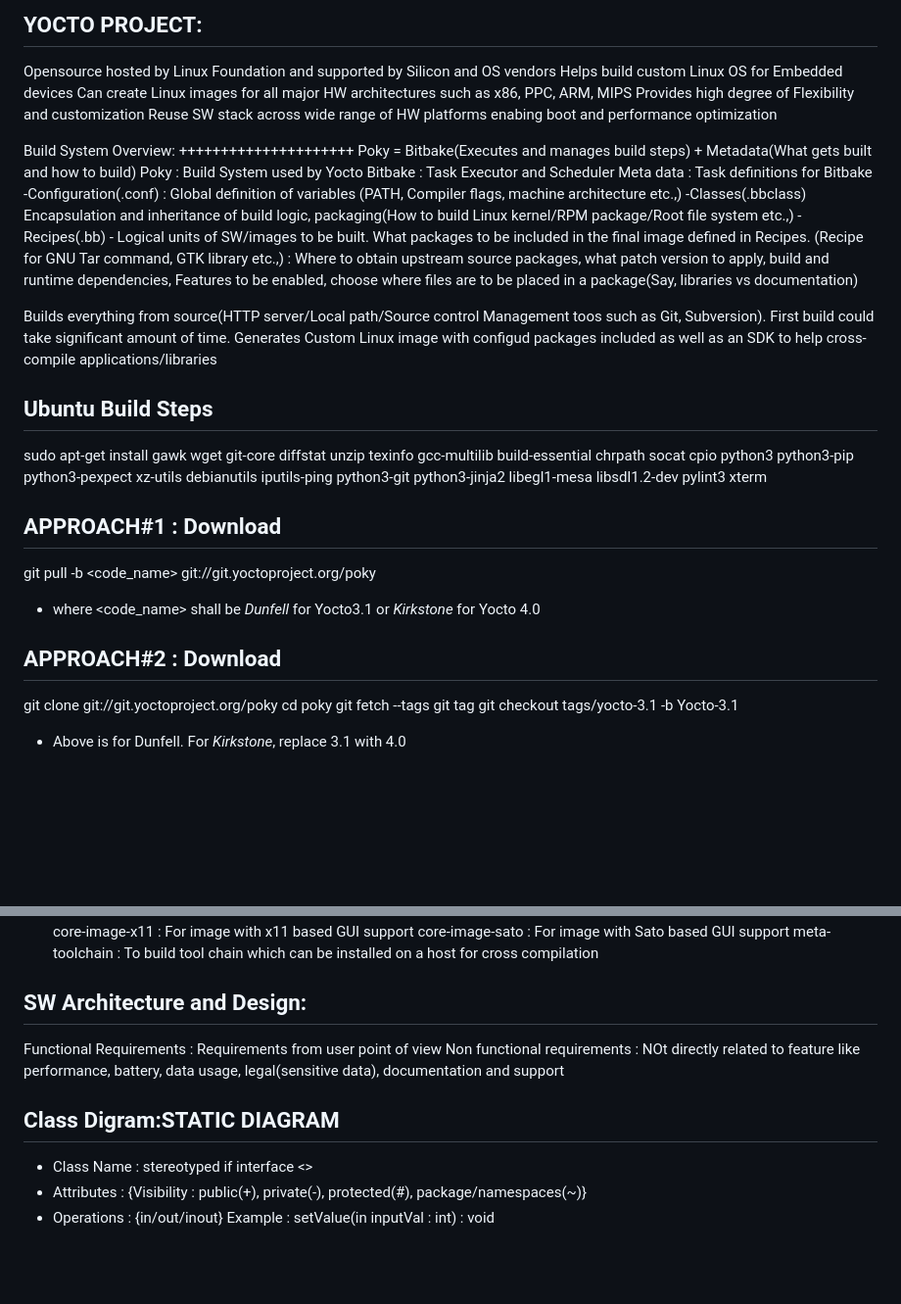
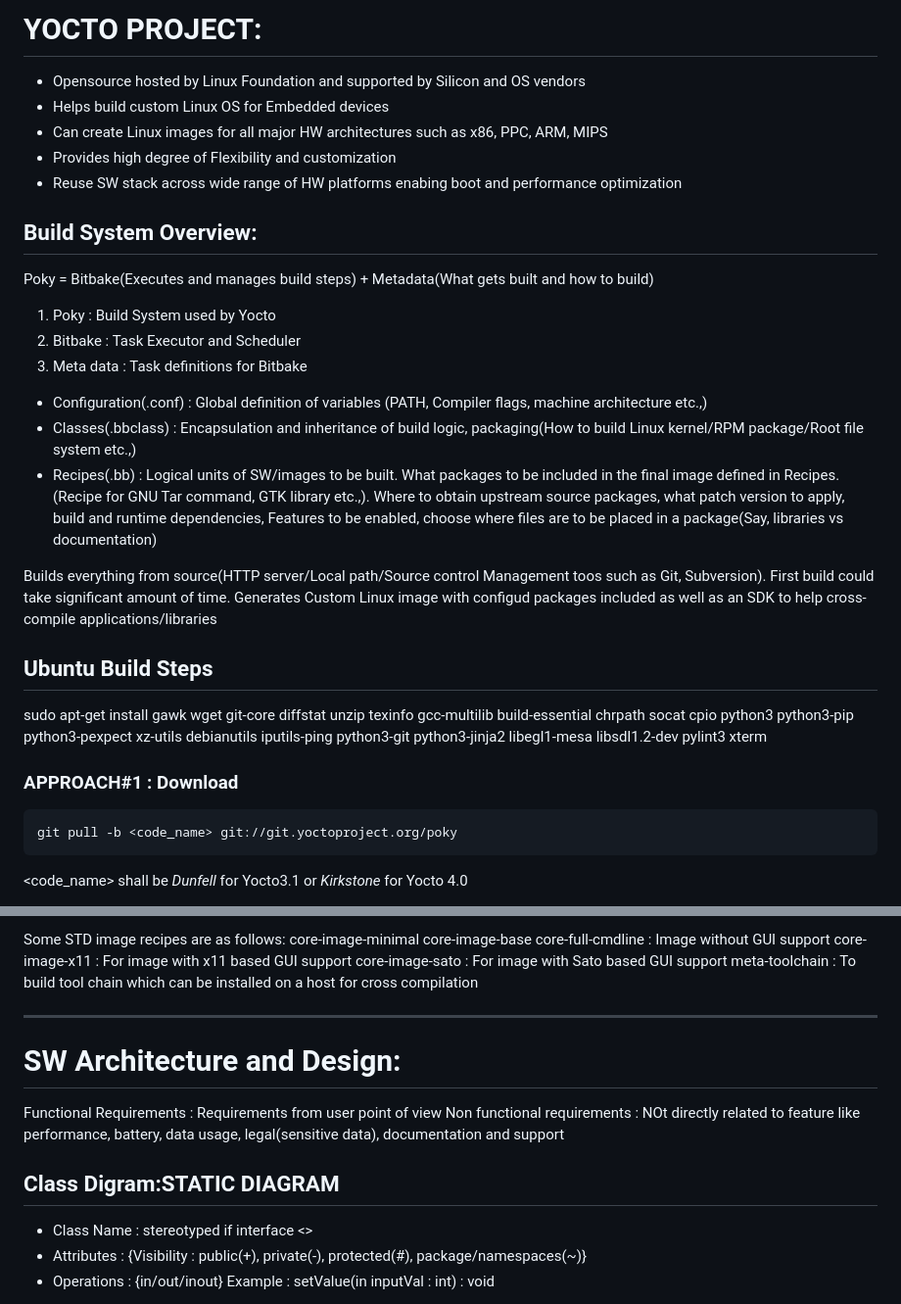
Before and after one commit to JayaPrakash-P/wsl-repository, a Markdown page: Notes/README.md, 2 parts joined by grey strips. Shown at 98% size. GitHub-like rendering; blank space fills up the shorter version.

```diff
--- a/Notes/README.md
+++ b/Notes/README.md
@@ -1,39 +1,32 @@
-YOCTO PROJECT:
---------------
-Opensource hosted by Linux Foundation and supported by Silicon and OS vendors
-Helps build custom Linux OS for Embedded devices
-Can create Linux images for all major HW architectures such as x86, PPC, ARM, MIPS
-Provides high degree of Flexibility and customization
-Reuse SW stack across wide range of HW platforms enabing boot and performance optimization
+# YOCTO PROJECT:
 
-Build System Overview:
-+++++++++++++++++++++
+- Opensource hosted by Linux Foundation and supported by Silicon and OS vendors
+- Helps build custom Linux OS for Embedded devices
+- Can create Linux images for all major HW architectures such as x86, PPC, ARM, MIPS
+- Provides high degree of Flexibility and customization
+- Reuse SW stack across wide range of HW platforms enabing boot and performance optimization
+
+## Build System Overview:
+
 Poky = Bitbake(Executes and manages build steps) + Metadata(What gets built and how to build)
-Poky      : Build System used by Yocto
-Bitbake   : Task Executor and Scheduler
-Meta data : Task definitions for Bitbake
-	-Configuration(.conf) : Global definition of variables (PATH, Compiler flags, machine architecture etc.,)
-	-Classes(.bbclass) Encapsulation and inheritance of build logic, packaging(How to build Linux kernel/RPM package/Root file system etc.,)
-	-Recipes(.bb) - Logical units of SW/images to be built. What packages to be included in the final image defined in Recipes. (Recipe for GNU Tar command, GTK library etc.,) : Where to obtain upstream source packages, what patch version to apply, build and runtime dependencies, Features to be enabled, choose where files are to be placed in a package(Say, libraries vs documentation)
+
+1. Poky      : Build System used by Yocto
+2. Bitbake   : Task Executor and Scheduler
+3. Meta data : Task definitions for Bitbake
+
+  - Configuration(.conf) : Global definition of variables (PATH, Compiler flags, machine architecture etc.,)
+  - Classes(.bbclass) : Encapsulation and inheritance of build logic, packaging(How to build Linux kernel/RPM package/Root file system etc.,)
+  - Recipes(.bb) : Logical units of SW/images to be built. What packages to be included in the final image defined in Recipes. (Recipe for GNU Tar command, GTK library etc.,). Where to obtain upstream source packages, what patch version to apply, build and runtime dependencies, Features to be enabled, choose where files are to be placed in a package(Say, libraries vs documentation)
 
 Builds everything from source(HTTP server/Local path/Source control Management toos such as Git, Subversion). First build could take significant amount of time.
 Generates Custom Linux image with configud packages included as well as an SDK to help cross-compile applications/libraries
 
-Ubuntu Build Steps
-------------------
+## Ubuntu Build Steps
+
 sudo apt-get install gawk wget git-core diffstat unzip texinfo gcc-multilib build-essential chrpath socat cpio python3 python3-pip python3-pexpect xz-utils debianutils iputils-ping python3-git python3-jinja2 libegl1-mesa libsdl1.2-dev pylint3 xterm
 
-APPROACH#1 : Download
----------------------
-git pull -b <code_name> git://git.yoctoproject.org/poky
-  - where <code_name> shall be *Dunfell* for Yocto3.1 or *Kirkstone* for Yocto 4.0
+### APPROACH#1 : Download
 
-APPROACH#2 : Download
----------------------
-git clone git://git.yoctoproject.org/poky
-cd poky
-git fetch --tags
-git tag
-git checkout tags/yocto-3.1 -b Yocto-3.1
-  - Above is for Dunfell. For *Kirkstone*, replace 3.1 with 4.0
+    git pull -b <code_name> git://git.yoctoproject.org/poky
+<code_name> shall be *Dunfell* for Yocto3.1 or *Kirkstone* for Yocto 4.0
 
@@ -45,3 +48,4 @@
+Some STD image recipes are as follows:
     core-image-minimal
     core-image-base
     core-full-cmdline : Image without GUI support
@@ -49,15 +53,14 @@
     core-image-sato   : For image with Sato based GUI support
     meta-toolchain    : To build tool chain which can be installed on a host for cross compilation
 
+---------------------------
+# SW Architecture and Design:
 
-SW Architecture and Design:
----------------------------
 Functional Requirements : Requirements from user point of view
 Non functional requirements : NOt directly related to feature like performance, battery, data usage, legal(sensitive data), documentation and support
 
+## Class Digram:STATIC DIAGRAM
 
-Class Digram:STATIC DIAGRAM
---------------------------
 - Class Name : stereotyped if interface <<interface>>
 - Attributes : {Visibility : public(+), private(-), protected(#), package/namespaces(~)}
 - Operations : {in/out/inout} Example : setValue(in inputVal : int) : void
```
Also changed, not shown: other parts of Notes/README.md (+28 -16 lines).
